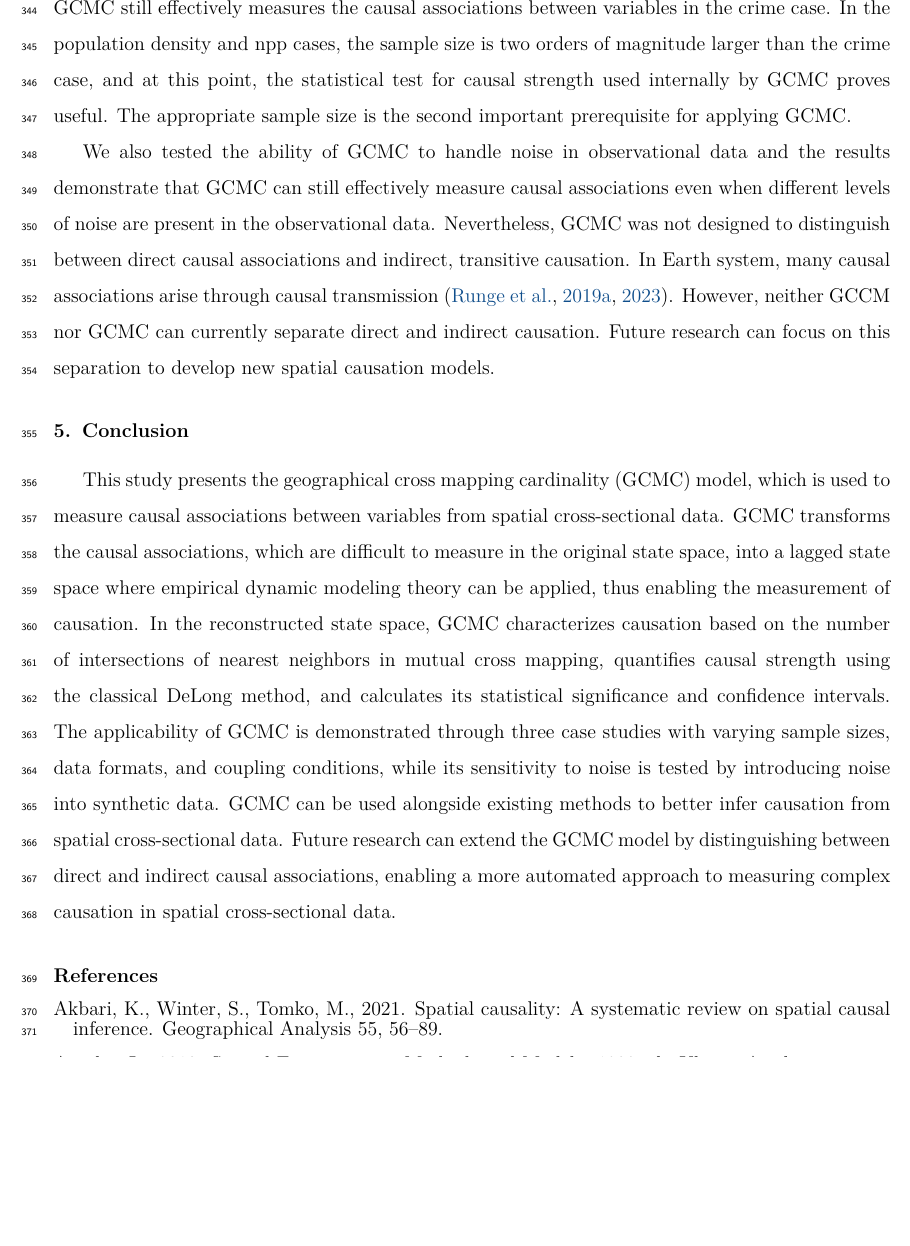
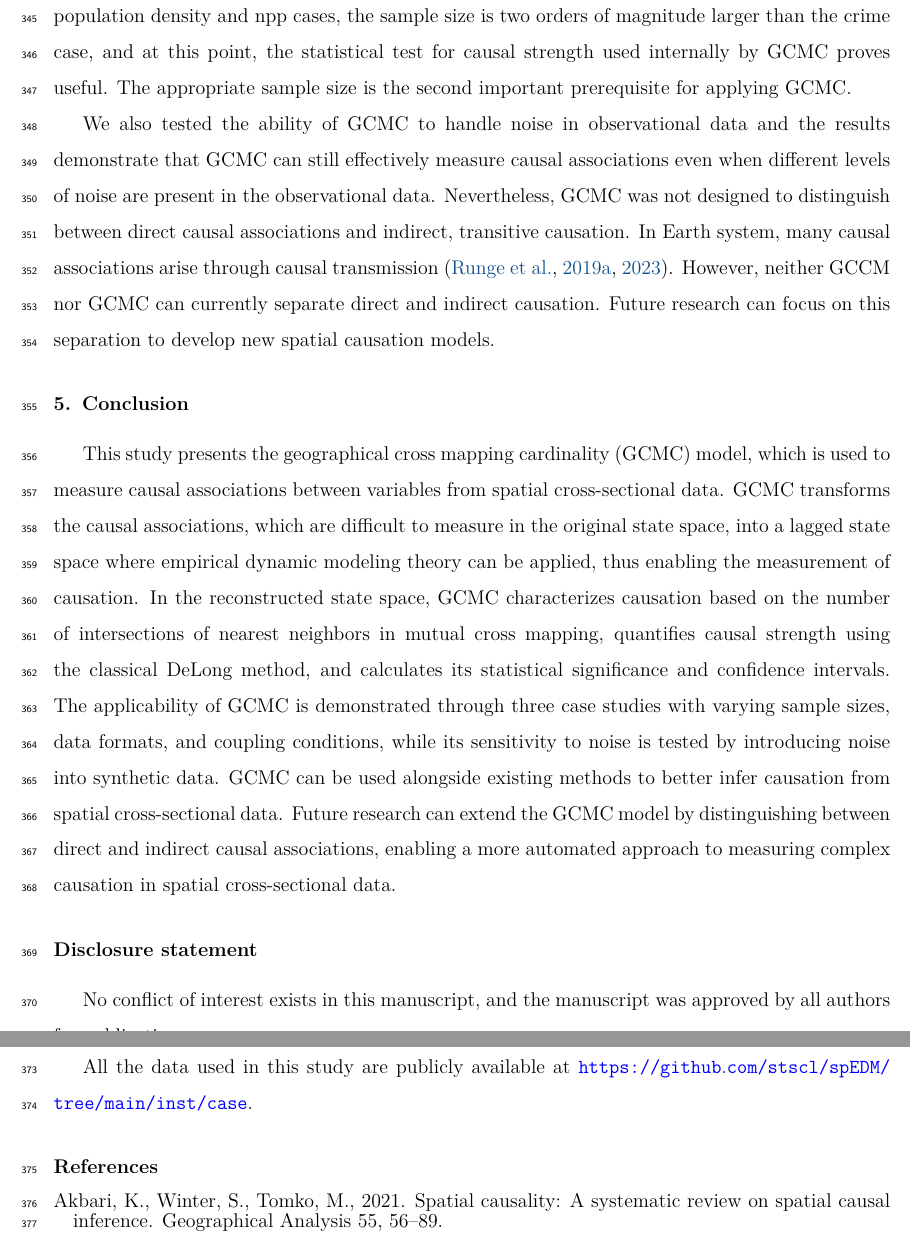
Before and after one commit to SpatLyu/GCMC, a LaTeX paper (manuscript/manuscript.tex): part of page 19 of 22 before the commit and two parts of pages 19 and 20 of 22 after it, the two joined at a grey line, cut at the place of the change, the shorter picture padded with empty space. Compiled offline with pdfLaTeX.

```diff
--- a/manuscript/manuscript.tex
+++ b/manuscript/manuscript.tex
@@ -352,9 +352,9 @@
 
 This study presents the geographical cross mapping cardinality (GCMC) model, which is used to measure causal associations between variables from spatial cross-sectional data. GCMC transforms the causal associations, which are difficult to measure in the original state space, into a lagged state space where empirical dynamic modeling theory can be applied, thus enabling the measurement of causation. In the reconstructed state space, GCMC characterizes causation based on the number of intersections of nearest neighbors in mutual cross mapping, quantifies causal strength using the classical DeLong method, and calculates its statistical significance and confidence intervals. The applicability of GCMC is demonstrated through three case studies with varying sample sizes, data formats, and coupling conditions, while its sensitivity to noise is tested by introducing noise into synthetic data. GCMC can be used alongside existing methods to better infer causation from spatial cross-sectional data. Future research can extend the GCMC model by distinguishing between direct and indirect causal associations, enabling a more automated approach to measuring complex causation in spatial cross-sectional data.
 
-% \section*{Disclosure statement}
+\section*{Disclosure statement}
 
-% No conflict of interest exists in this manuscript, and the manuscript was approved by all authors for publication.
+No conflict of interest exists in this manuscript, and the manuscript was approved by all authors for publication.
 
 % \section*{Funding}
 
@@ -362,5 +362,10 @@
 
-% All the data used in this study are available from the spEDM package (https://github.com/stscl/spEDM) and codes supporting the findings of this study are publicly available at https://github.com/SpatLyu/GCMC.
+All the data used in this study are publicly available at \url{https://github.com/stscl/spEDM/tree/main/inst/case}.
+
+% All the data used in this study are available from the spEDM package repository
+% (\url{https://github.com/stscl/spEDM}), specifically within the \texttt{inst/case} directory.
+% The code supporting the findings of this study is publicly available at
+% \url{https://github.com/SpatLyu/GCMC}.
 
 %\section*{References}
 \baselineskip12pt
```
Also changed, not shown: manuscript/manuscript.tex (4 more changed lines).
